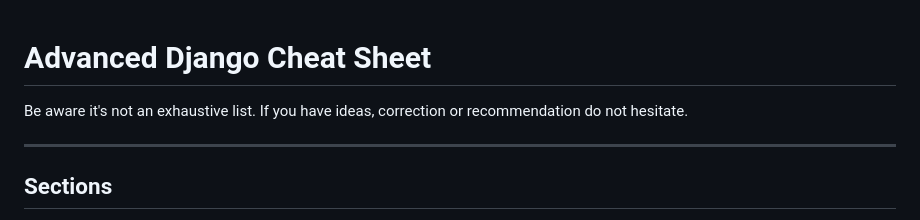
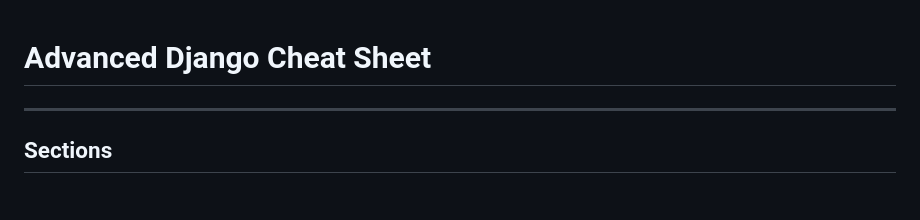
Before and after one commit to BRZRKR-101/Test101, a Markdown page: README.md, the part around the change. Drawn GitHub-style.

```diff
--- a/README.md
+++ b/README.md
@@ -1,7 +1,4 @@
 # Advanced Django Cheat Sheet
-
-Be aware it's not an exhaustive list.
-If you have ideas, correction or recommendation do not hesitate.
 
 --------------------
 
```
